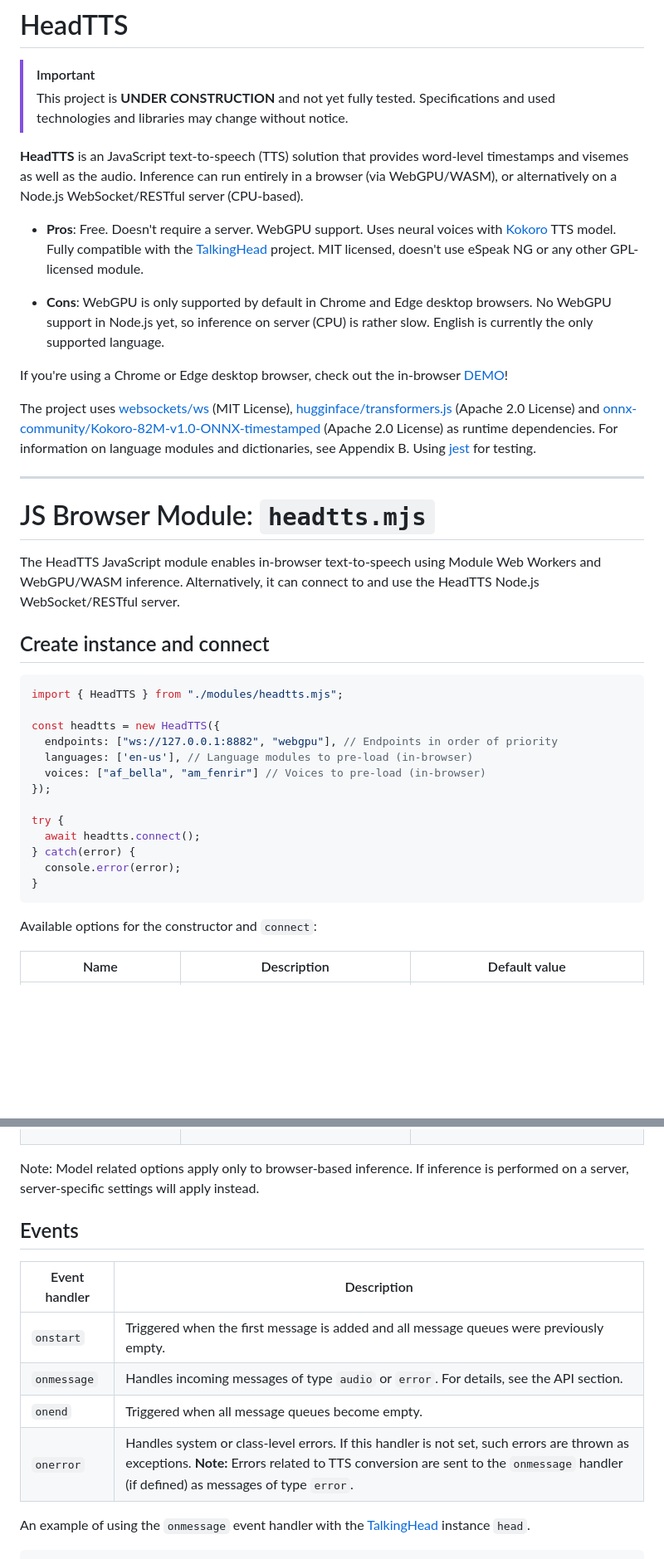
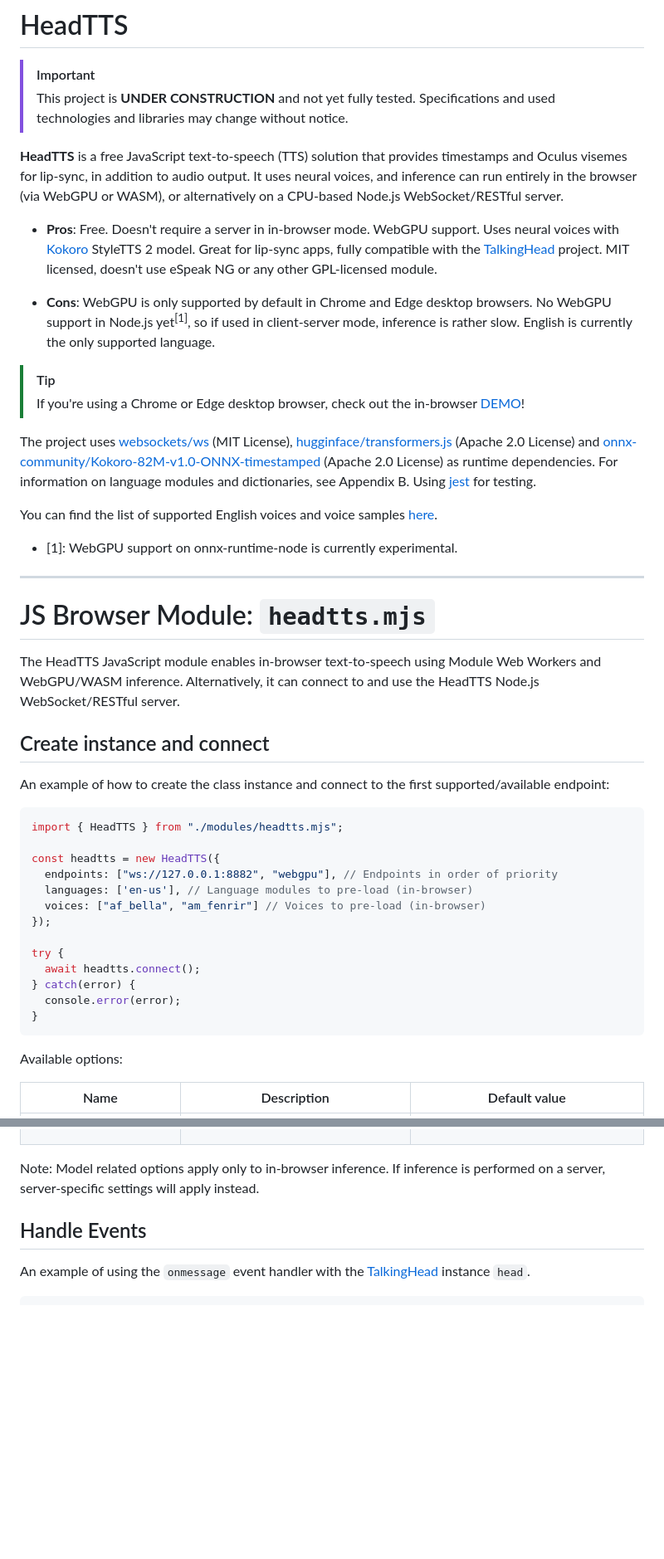
Before and after one commit to theogwo/HeadTTS, a Markdown page: README.md, 2 parts joined by grey strips. Shown: that part at 83% size. GitHub-like rendering; blank space fills up the shorter version.

````diff
--- a/README.md
+++ b/README.md
@@ -4,24 +4,27 @@
 > This project is **UNDER CONSTRUCTION** and not yet fully tested.
 Specifications and used technologies and libraries may change without notice.
 
-**HeadTTS** is an JavaScript text-to-speech (TTS) solution
-that provides word-level timestamps and visemes as well as the audio.
-Inference can run entirely in a browser (via WebGPU/WASM), or alternatively
-on a Node.js WebSocket/RESTful server (CPU-based).
+**HeadTTS** is a free JavaScript text-to-speech (TTS) solution that
+provides timestamps and Oculus visemes for lip-sync, in addition
+to audio output. It uses neural voices, and inference can run
+entirely in the browser (via WebGPU or WASM), or alternatively
+on a CPU-based Node.js WebSocket/RESTful server.
 
-- **Pros**: Free. Doesn't require a server. WebGPU support.
-Uses neural voices with
+- **Pros**: Free. Doesn't require a server in in-browser mode.
+WebGPU support. Uses neural voices with
 [Kokoro](https://huggingface.co/onnx-community/Kokoro-82M-v1.0-ONNX-timestamped)
-TTS model. Fully compatible with the
+StyleTTS 2 model. Great for lip-sync apps, fully compatible with the
 [TalkingHead](https://github.com/met4citizen/TalkingHead) project.
 MIT licensed, doesn't use eSpeak NG or any other GPL-licensed
 module.
 
 - **Cons**: WebGPU is only supported by default in Chrome and Edge
-desktop browsers. No WebGPU support in Node.js yet, so inference on
-server (CPU) is rather slow. English is currently the only supported language.
+desktop browsers. No WebGPU support in Node.js yet<sup>\[1]</sup>, so
+if used in client-server mode, inference is rather slow.
+English is currently the only supported language.
 
-If you're using a Chrome or Edge desktop browser, check out the
+> [!TIP]
+> If you're using a Chrome or Edge desktop browser, check out the
 in-browser [DEMO](https://met4citizen.github.io/HeadTTS/)!
 
 The project uses [websockets/ws](https://github.com/websockets/ws) (MIT License),
@@ -32,6 +35,11 @@ The project uses [websockets/ws](https://github.com/websockets/ws) (MIT License)
 language modules and dictionaries, see Appendix B. Using
 [jest](https://jestjs.io) for testing.
 
+You can find the list of supported English voices and voice samples
+[here](https://huggingface.co/onnx-community/Kokoro-82M-v1.0-ONNX-timestamped#voicessamples).
+
+- \[1]: WebGPU support on onnx-runtime-node is currently experimental.
+
 ---
 
 # JS Browser Module: `headtts.mjs`
@@ -41,6 +49,9 @@ using Module Web Workers and WebGPU/WASM inference. Alternatively, it can
 connect to and use the HeadTTS Node.js WebSocket/RESTful server.
 
 ## Create instance and connect
+
+An example of how to create the class instance and connect to
+the first supported/available endpoint:
 
 ```javascript
 import { HeadTTS } from "./modules/headtts.mjs";
@@ -58,7 +69,7 @@ try {
 }
 ```
 
-Available options for the constructor and `connect`:
+Available options:
 
 Name | Description | Default value
 --- | --- | ---
@@ -85,18 +96,11 @@ Name | Description | Default value
 `defaultAudioEncoding` | Default audio format: `"wav"` or `"pcm"` (PCM 16-bit LE). | `"wav"`
 `trace` | Bitmask for debugging subsystems (`0`=none, `255`=all):<br><ul><li>Bit 0 (1): Connection</li><li>Bit 1 (2): Messages</li><li>Bit 2 (4): Events</li><li>Bit 3 (8): G2P</li><li>Bit 4 (16): Language modules</li></ul> | `0`
 
-Note: Model related options apply only to browser-based inference.
+Note: Model related options apply only to in-browser inference.
 If inference is performed on a server, server-specific
 settings will apply instead.
 
-## Events
-
-Event handler | Description
---- | ---
-`onstart` | Triggered when the first message is added and all message queues were previously empty.
-`onmessage` | Handles incoming messages of type `audio` or `error`. For details, see the API section.
-`onend` | Triggered when all message queues become empty.
-`onerror` | Handles system or class-level errors. If this handler is not set, such errors are thrown as exceptions. **Note:** Errors related to TTS conversion are sent to the `onmessage` handler (if defined) as messages of type `error`.
+## Handle Events
 
 An example of using the `onmessage` event handler with the
 [TalkingHead](https://github.com/met4citizen/TalkingHead) instance `head`.
````
Also changed, not shown: other parts of README.md (+15 -11 lines).
